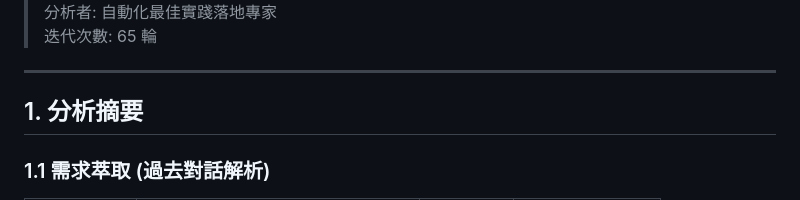
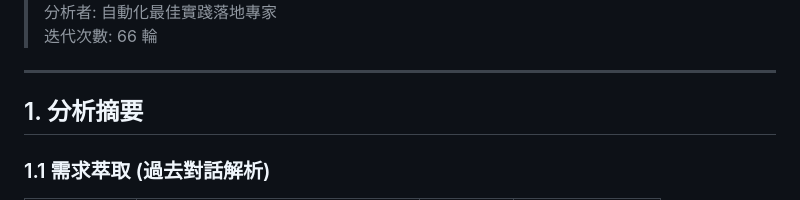
Before and after one commit to haotool/echotype, a Markdown page: docs/ANALYSIS_REPORT.md, the part around one of its changes. Rendered like a GitHub page.

Commit message:
docs: update report to 66 iterations - Vite context7 verified (9 libs total)

```diff
--- a/docs/ANALYSIS_REPORT.md
+++ b/docs/ANALYSIS_REPORT.md
@@ -4,5 +4,5 @@
 > 分析者: 自動化最佳實踐落地專家
-> 迭代次數: 65 輪
+> 迭代次數: 66 輪
 
 ---
 
```
Also changed, not shown: other parts of docs/ANALYSIS_REPORT.md (+1 -1 lines).
